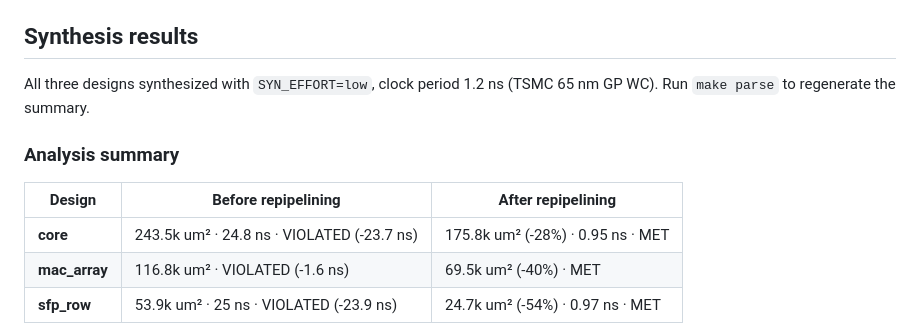
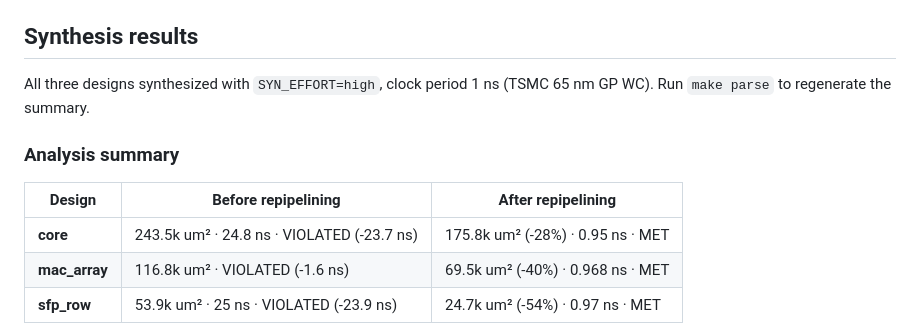
Before and after one commit to Wen-Chieh-Lo/ECE260B-Final-Project, a Markdown page: README.md, the part around the change. Drawn GitHub-style.

```diff
--- a/README.md
+++ b/README.md
@@ -107,7 +107,7 @@ With `SFP_LONGDIV` defined, the divider uses `div_longdiv` (FSM, ~8 cycles). TBs
 
 ## Synthesis results
 
-All three designs synthesized with `SYN_EFFORT=low`, clock period 1.2 ns (TSMC 65 nm GP WC).
+All three designs synthesized with `SYN_EFFORT=high`, clock period 1 ns (TSMC 65 nm GP WC).
 Run `make parse` to regenerate the summary.
 
 ### Analysis summary
@@ -115,7 +115,7 @@ Run `make parse` to regenerate the summary.
 | Design        | Before repipelining                          | After repipelining                    |
 |---------------|----------------------------------------------|---------------------------------------|
 | **core**      | 243.5k um² · 24.8 ns · VIOLATED (-23.7 ns)   | 175.8k um² (-28%) · 0.95 ns · MET     |
-| **mac_array** | 116.8k um² · VIOLATED (-1.6 ns)              | 69.5k um² (-40%) · MET                |
+| **mac_array** | 116.8k um² · VIOLATED (-1.6 ns)              | 69.5k um² (-40%) · 0.968 ns · MET     |
 | **sfp_row**   | 53.9k um² · 25 ns · VIOLATED (-23.9 ns)      | 24.7k um² (-54%) · 0.97 ns · MET      |
 
 **Conclusion:** Repipelining (div_longdiv, sum8_2stage) breaks the critical path from combinational divider/sum into multiple register stages, reducing data arrival from ~25 ns to under ~1 ns and meeting the 1.2 ns clock. Area changes with pipeline registers: core and mac_array shrink due to logic restructuring; sfp_row shrinks significantly as div_longdiv replaces the combinational divider.
```
